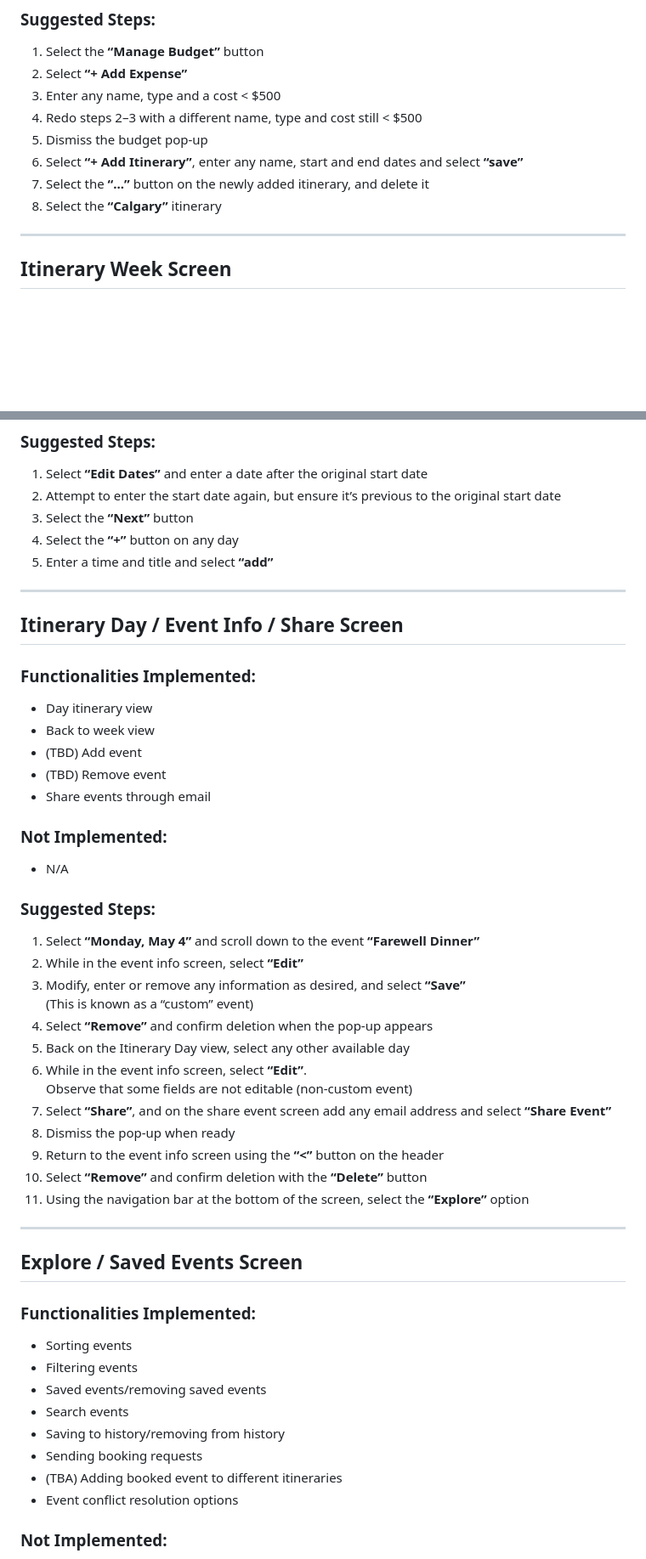
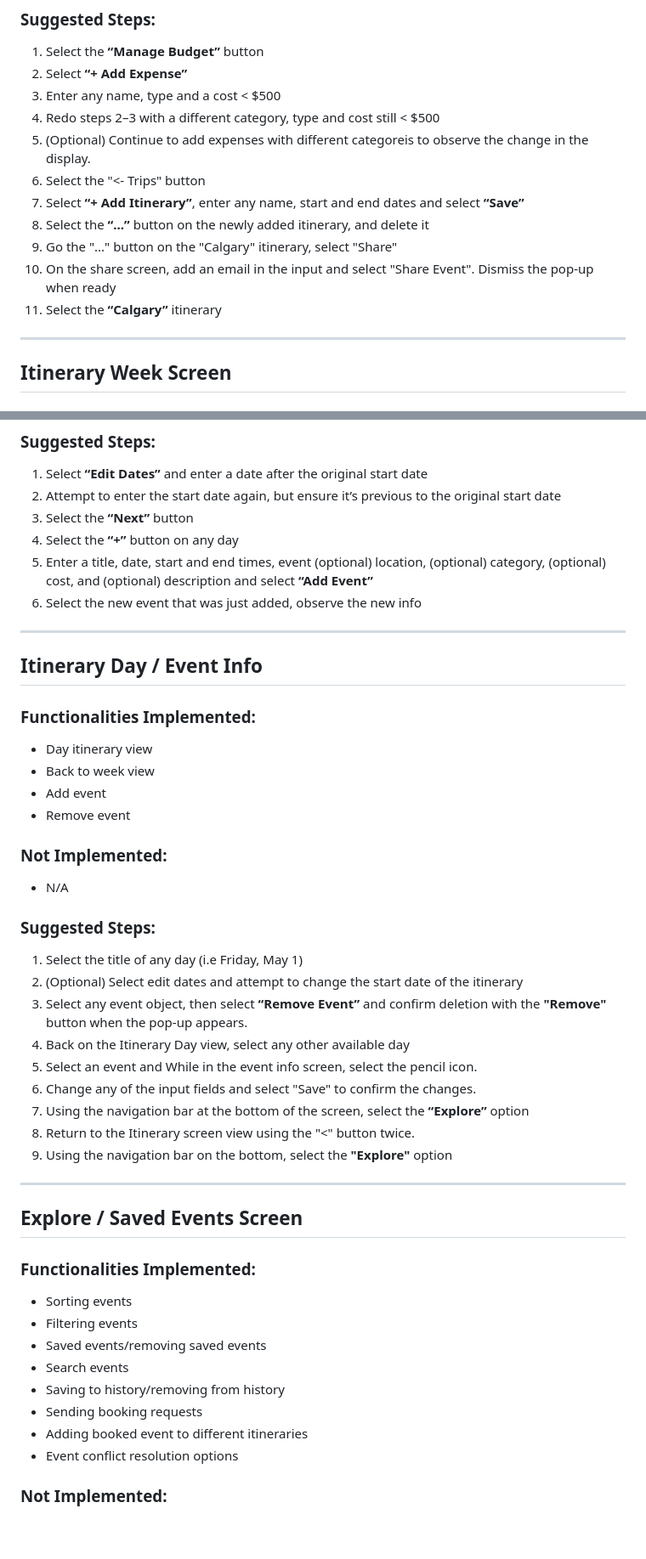
Before and after one commit to NicoleHeather/CPSC-481---Group-3---Tut-3, a Markdown page: README.md, 2 parts joined by grey strips. Shown: that part at 85% size. Drawn GitHub-style; blank space fills up the shorter version.

```diff
--- a/README.md
+++ b/README.md
@@ -85,11 +83,14 @@ Keenan Hanearin-Balczer, 30171362, keenan.hanearinbalcz@ucalgary.ca
 1. Select the **“Manage Budget”** button
 2. Select **“+ Add Expense”**
 3. Enter any name, type and a cost < $500
-4. Redo steps 2–3 with a different name, type and cost still < $500
-5. Dismiss the budget pop-up
-6. Select **“+ Add Itinerary”**, enter any name, start and end dates and select **“save”**
-7. Select the **“...”** button on the newly added itinerary, and delete it
-8. Select the **“Calgary”** itinerary
+4. Redo steps 2–3 with a different category, type and cost still < $500
+5. (Optional) Continue to add expenses with different categoreis to observe the change in the display.
+6. Select the "<- Trips" button
+7. Select **“+ Add Itinerary”**, enter any name, start and end dates and select **“Save”**
+8. Select the **“...”** button on the newly added itinerary, and delete it
+9. Go the "..." button on the "Calgary" itinerary, select "Share"
+10. On the share screen, add an email in the input and select "Share Event". Dismiss the pop-up when ready
+12. Select the **“Calgary”** itinerary
 
 ---
 
@@ -108,36 +109,32 @@ Keenan Hanearin-Balczer, 30171362, keenan.hanearinbalcz@ucalgary.ca
 2. Attempt to enter the start date again, but ensure it’s previous to the original start date
 3. Select the **“Next”** button
 4. Select the **“+”** button on any day
-5. Enter a time and title and select **“add”**
+5. Enter a title, date, start and end times, event (optional) location, (optional) category, (optional) cost, and (optional) description and select **“Add Event”**
+6. Select the new event that was just added, observe the new info
 
 ---
 
-## Itinerary Day / Event Info / Share Screen
+## Itinerary Day / Event Info
 
 ### Functionalities Implemented:
 - Day itinerary view
 - Back to week view
-- (TBD) Add event
-- (TBD) Remove event
-- Share events through email
+- Add event
+- Remove event
 
 ### Not Implemented:
 - N/A
 
 ### Suggested Steps:
-1. Select **“Monday, May 4”** and scroll down to the event **“Farewell Dinner”**
-2. While in the event info screen, select **“Edit”**
-3. Modify, enter or remove any information as desired, and select **“Save”**
-   (This is known as a “custom” event)
-4. Select **“Remove”** and confirm deletion when the pop-up appears
-5. Back on the Itinerary Day view, select any other available day
-6. While in the event info screen, select **“Edit”**.
-   Observe that some fields are not editable (non-custom event)
-7. Select **“Share”**, and on the share event screen add any email address and select **“Share Event”**
-8. Dismiss the pop-up when ready
-9. Return to the event info screen using the **“<”** button on the header
-10. Select **“Remove”** and confirm deletion with the **“Delete”** button
-11. Using the navigation bar at the bottom of the screen, select the **“Explore”** option
+1. Select the title of any day (i.e Friday, May 1)
+2. (Optional) Select edit dates and attempt to change the start date of the itinerary
+3. Select any event object, then select **“Remove Event”** and confirm deletion with the **"Remove"** button when the pop-up appears.
+4. Back on the Itinerary Day view, select any other available day
+5. Select an event and While in the event info screen, select the pencil icon.
+6. Change any of the input fields and select "Save" to confirm the changes.
+7. Using the navigation bar at the bottom of the screen, select the **“Explore”** option
+8. Return to the Itinerary screen view using the "<" button twice.
+9. Using the navigation bar on the bottom, select the **"Explore"** option
 
 ---
 
@@ -150,7 +147,7 @@ Keenan Hanearin-Balczer, 30171362, keenan.hanearinbalcz@ucalgary.ca
 - Search events
 - Saving to history/removing from history
 - Sending booking requests
-- (TBA) Adding booked event to different itineraries
+- Adding booked event to different itineraries
 - Event conflict resolution options
 
 ### Not Implemented:
```
Also changed, not shown: other parts of README.md (+22 -29 lines).
